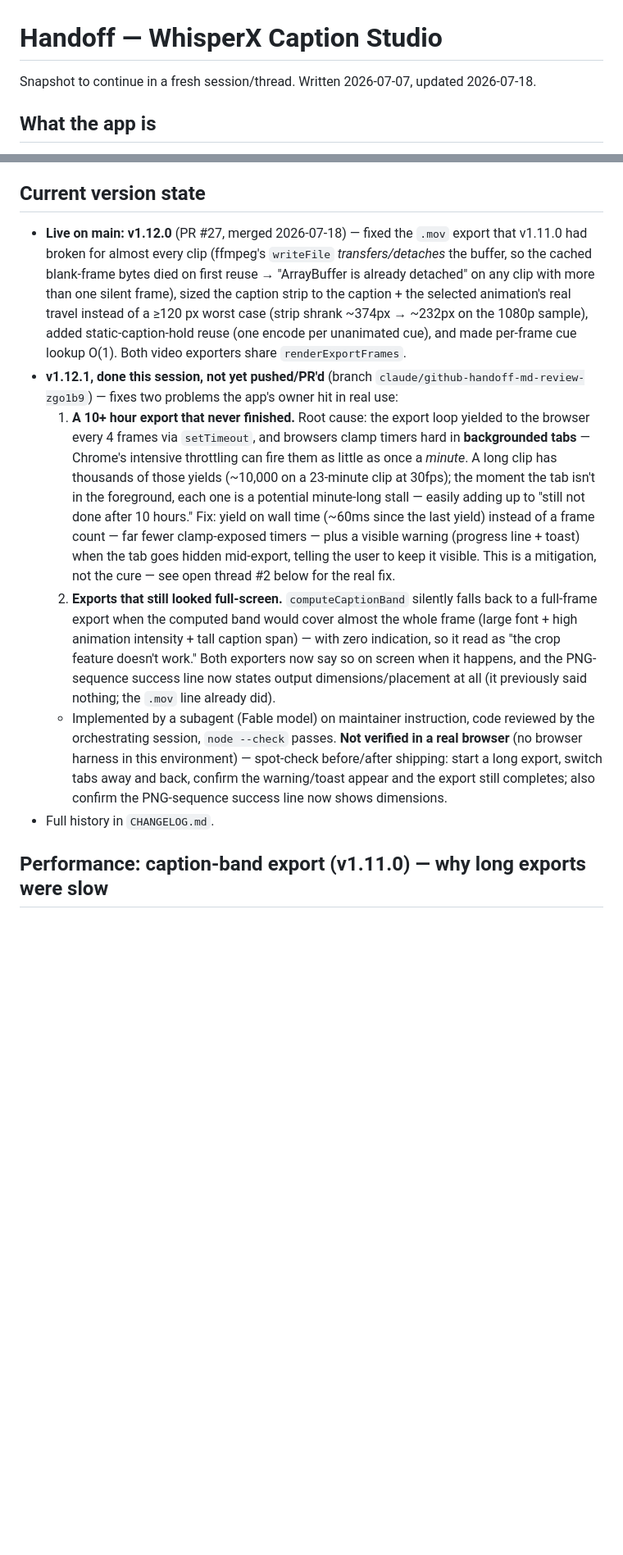
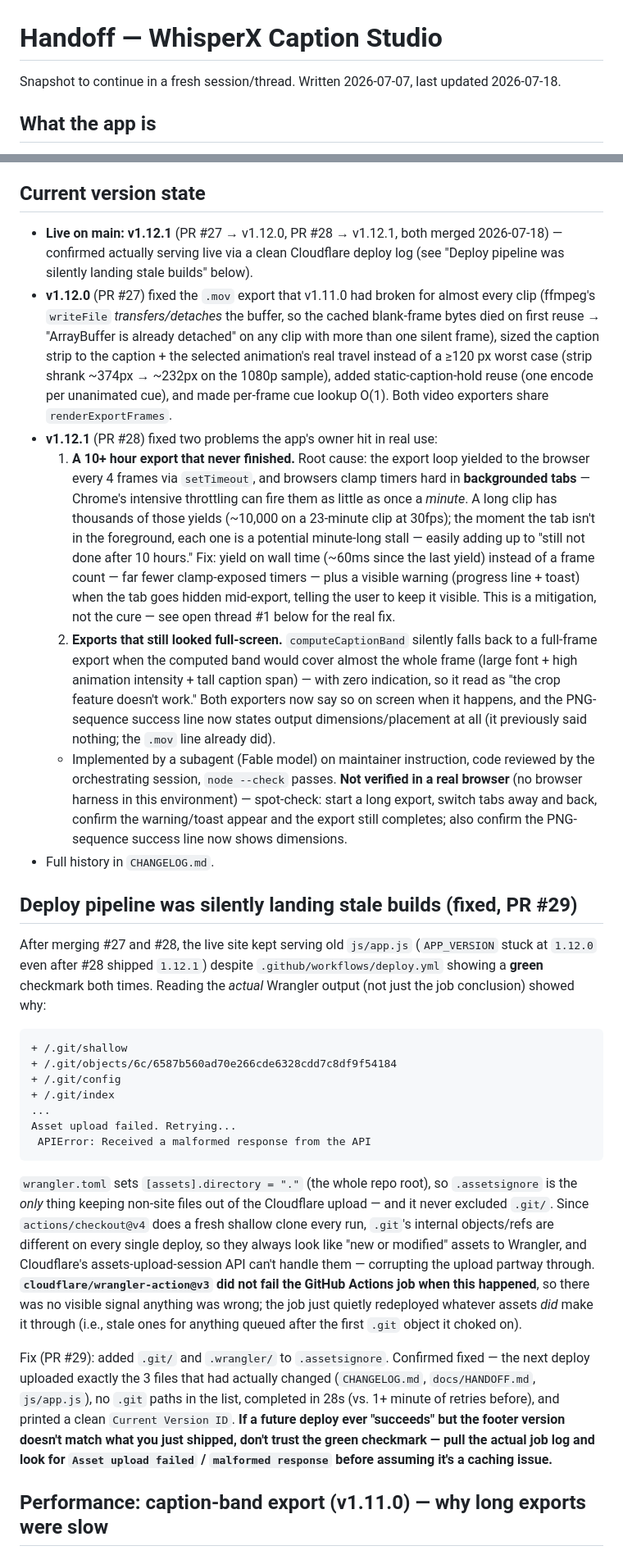
Before and after one commit to zeerebel/whisperx_caption, a Markdown page: docs/HANDOFF.md, 2 parts joined by grey strips. Shown at 82% size. Rendered like a GitHub page; blank space fills up the shorter version.

Commit message:
docs(handoff): record v1.12.1 shipping and the deploy pipeline fix
Reflects what actually happened this session: v1.12.0/v1.12.1 merged
and confirmed live, the .assetsignore deploy bug (PR #29) that was
silently landing stale builds behind a green checkmark, and the
updated open-threads/PR-housekeeping lists.

````diff
--- a/docs/HANDOFF.md
+++ b/docs/HANDOFF.md
@@ -1,6 +1,6 @@
 # Handoff — WhisperX Caption Studio
 
-Snapshot to continue in a fresh session/thread. Written 2026-07-07, updated 2026-07-18.
+Snapshot to continue in a fresh session/thread. Written 2026-07-07, last updated 2026-07-18.
 
 ## What the app is
 A 100%-client-side web app that turns a WhisperX transcript (`.json` / `.srt` /
@@ -19,18 +19,18 @@ use. That's why it's free.
   confirm which build is live.
 
 ## Current version state
-- **Live on main: v1.12.0** (PR #27, merged 2026-07-18) — fixed the `.mov`
-  export that v1.11.0 had broken for almost every clip (ffmpeg's `writeFile`
-  *transfers/detaches* the buffer, so the cached blank-frame bytes died on
-  first reuse → "ArrayBuffer is already detached" on any clip with more than
-  one silent frame), sized the caption strip to the caption + the selected
-  animation's real travel instead of a ≥120 px worst case (strip shrank
-  ~374px → ~232px on the 1080p sample), added static-caption-hold reuse (one
-  encode per unanimated cue), and made per-frame cue lookup O(1). Both video
-  exporters share `renderExportFrames`.
-- **v1.12.1, done this session, not yet pushed/PR'd** (branch
-  `claude/github-handoff-md-review-zgo1b9`) — fixes two problems the app's
-  owner hit in real use:
+- **Live on main: v1.12.1** (PR #27 → v1.12.0, PR #28 → v1.12.1, both merged
+  2026-07-18) — confirmed actually serving live via a clean Cloudflare deploy
+  log (see "Deploy pipeline was silently landing stale builds" below).
+- **v1.12.0** (PR #27) fixed the `.mov` export that v1.11.0 had broken for
+  almost every clip (ffmpeg's `writeFile` *transfers/detaches* the buffer, so
+  the cached blank-frame bytes died on first reuse → "ArrayBuffer is already
+  detached" on any clip with more than one silent frame), sized the caption
+  strip to the caption + the selected animation's real travel instead of a
+  ≥120 px worst case (strip shrank ~374px → ~232px on the 1080p sample), added
+  static-caption-hold reuse (one encode per unanimated cue), and made
+  per-frame cue lookup O(1). Both video exporters share `renderExportFrames`.
+- **v1.12.1** (PR #28) fixed two problems the app's owner hit in real use:
   1. **A 10+ hour export that never finished.** Root cause: the export loop
      yielded to the browser every 4 frames via `setTimeout`, and browsers
      clamp timers hard in **backgrounded tabs** — Chrome's intensive
@@ -42,7 +42,7 @@ use. That's why it's free.
      a frame count — far fewer clamp-exposed timers — plus a visible warning
      (progress line + toast) when the tab goes hidden mid-export, telling the
      user to keep it visible. This is a mitigation, not the cure — see open
-     thread #2 below for the real fix.
+     thread #1 below for the real fix.
   2. **Exports that still looked full-screen.** `computeCaptionBand` silently
      falls back to a full-frame export when the computed band would cover
      almost the whole frame (large font + high animation intensity + tall
@@ -53,11 +53,47 @@ use. That's why it's free.
   - Implemented by a subagent (Fable model) on maintainer instruction, code
     reviewed by the orchestrating session, `node --check` passes. **Not
     verified in a real browser** (no browser harness in this environment) —
-    spot-check before/after shipping: start a long export, switch tabs away
-    and back, confirm the warning/toast appear and the export still
-    completes; also confirm the PNG-sequence success line now shows
-    dimensions.
+    spot-check: start a long export, switch tabs away and back, confirm the
+    warning/toast appear and the export still completes; also confirm the
+    PNG-sequence success line now shows dimensions.
 - Full history in `CHANGELOG.md`.
+
+## Deploy pipeline was silently landing stale builds (fixed, PR #29)
+After merging #27 and #28, the live site kept serving old `js/app.js`
+(`APP_VERSION` stuck at `1.12.0` even after #28 shipped `1.12.1`) despite
+`.github/workflows/deploy.yml` showing a **green** checkmark both times.
+Reading the *actual* Wrangler output (not just the job conclusion) showed why:
+
+```
++ /.git/shallow
++ /.git/objects/6c/6587b560ad70e266cde6328cdd7c8df9f54184
++ /.git/config
++ /.git/index
+...
+Asset upload failed. Retrying...
+ APIError: Received a malformed response from the API
+```
+
+`wrangler.toml` sets `[assets].directory = "."` (the whole repo root), so
+`.assetsignore` is the *only* thing keeping non-site files out of the
+Cloudflare upload — and it never excluded `.git/`. Since `actions/checkout@v4`
+does a fresh shallow clone every run, `.git`'s internal objects/refs are
+different on every single deploy, so they always look like "new or modified"
+assets to Wrangler, and Cloudflare's assets-upload-session API can't handle
+them — corrupting the upload partway through. **`cloudflare/wrangler-action@v3`
+did not fail the GitHub Actions job when this happened**, so there was no
+visible signal anything was wrong; the job just quietly redeployed whatever
+assets *did* make it through (i.e., stale ones for anything queued after the
+first `.git` object it choked on).
+
+Fix (PR #29): added `.git/` and `.wrangler/` to `.assetsignore`. Confirmed
+fixed — the next deploy uploaded exactly the 3 files that had actually
+changed (`CHANGELOG.md`, `docs/HANDOFF.md`, `js/app.js`), no `.git` paths in
+the list, completed in 28s (vs. 1+ minute of retries before), and printed a
+clean `Current Version ID`. **If a future deploy ever "succeeds" but the
+footer version doesn't match what you just shipped, don't trust the green
+checkmark — pull the actual job log and look for `Asset upload failed` /
+`malformed response` before assuming it's a caching issue.**
 
 ## Performance: caption-band export (v1.11.0) — why long exports were slow
 The motivating bug: a **23-minute** transcript exported for **3 hours and was
````
Also changed, not shown: other parts of docs/HANDOFF.md (+11 -11 lines).
